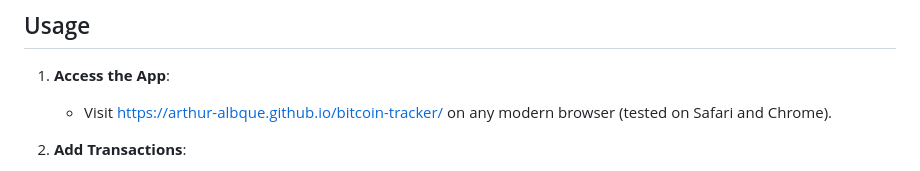
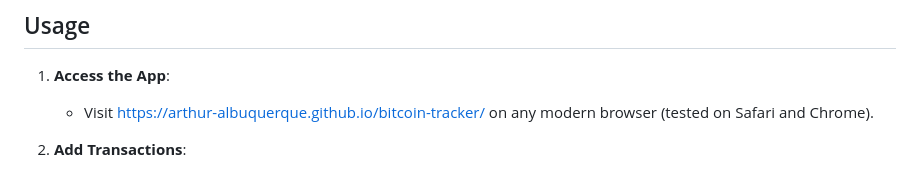
Before and after one commit to arthur-albuquerque/bitcoin-tracker, a Markdown page: README.md, the part around the change. Rendered like a GitHub page.

```diff
--- a/README.md
+++ b/README.md
@@ -44,7 +44,7 @@ All information is stored locally in your browser using localStorage. No data is
 ## Usage
 
 1. **Access the App**:
-   - Visit [https://arthur-albque.github.io/bitcoin-tracker/](https://arthur-albque.github.io/bitcoin-tracker/) on any modern browser (tested on Safari and Chrome).
+   - Visit [https://arthur-albuquerque.github.io/bitcoin-tracker/](https://arthur-albuquerque.github.io/bitcoin-tracker/) on any modern browser (tested on Safari and Chrome).
 
 2. **Add Transactions**:
    - Select a date and transaction type (Purchase, Tax, or Transfer).
```
